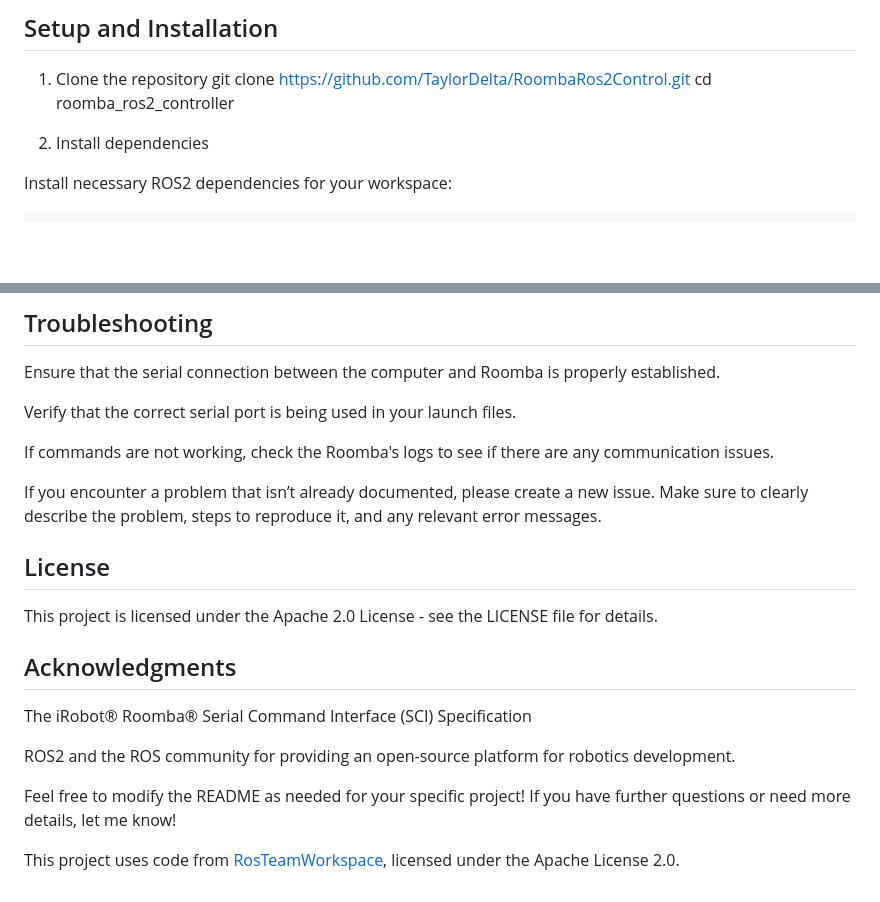
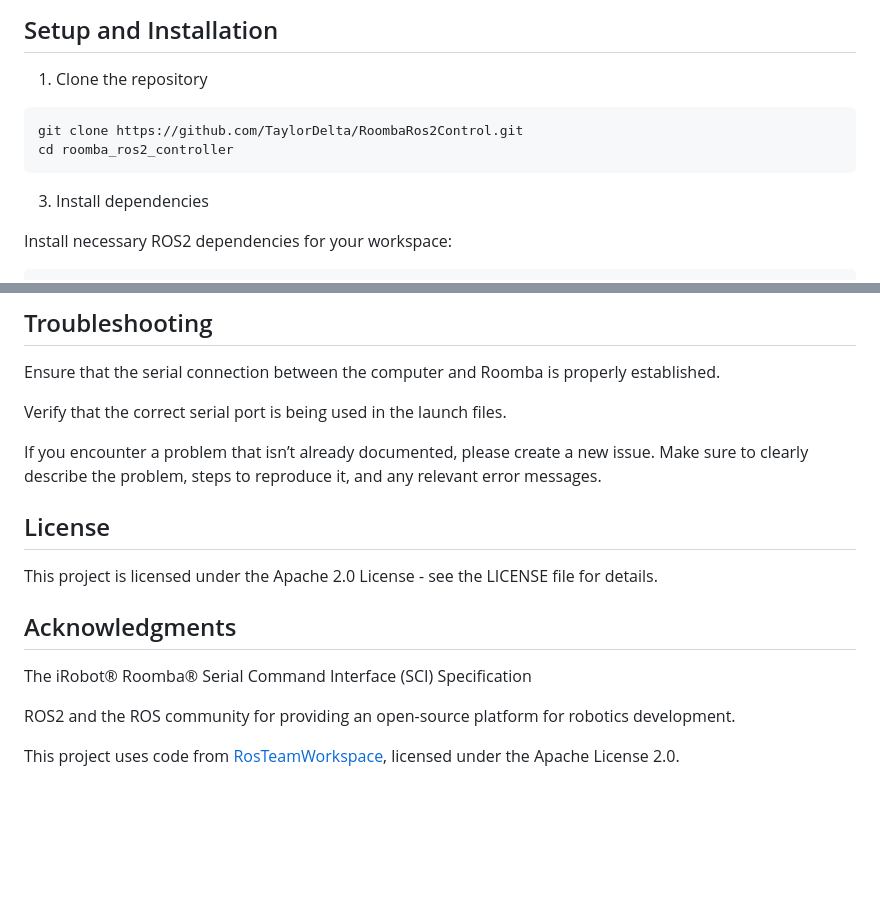
Before and after one commit to TaylorDelta/RoombaRos2Control, a Markdown page: README.md, 2 parts joined by grey strips. Rendered like a GitHub page; blank space fills up the shorter version.

Commit message:
Update README for clarity and formatting fixes
Corrected formatting and improved clarity in the README.

````diff
--- a/README.md
+++ b/README.md
@@ -25,8 +25,10 @@ A working serial connection between the host computer and Roomba.
 
 ## Setup and Installation
 1. Clone the repository
+```md
 git clone https://github.com/TaylorDelta/RoombaRos2Control.git
 cd roomba_ros2_controller
+```
 
 3. Install dependencies
 
@@ -84,9 +86,7 @@ ros2 run twist_bridge twist_to_stamped
 
 Ensure that the serial connection between the computer and Roomba is properly established.
 
-Verify that the correct serial port is being used in your launch files.
-
-If commands are not working, check the Roomba's logs to see if there are any communication issues.
+Verify that the correct serial port is being used in the launch files.
 
 If you encounter a problem that isn’t already documented, please create a new issue. Make sure to clearly describe the problem, steps to reproduce it, and any relevant error messages.
 
@@ -101,6 +101,4 @@ The iRobot® Roomba® Serial Command Interface (SCI) Specification
 
 ROS2 and the ROS community for providing an open-source platform for robotics development.
 
-Feel free to modify the README as needed for your specific project! If you have further questions or need more details, let me know!
-
 This project uses code from [RosTeamWorkspace](https://github.com/b-robotized/ros_team_workspace), licensed under the Apache License 2.0.
````
